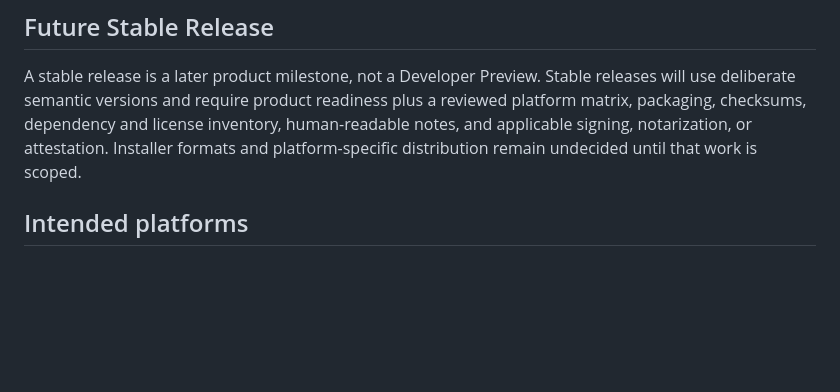
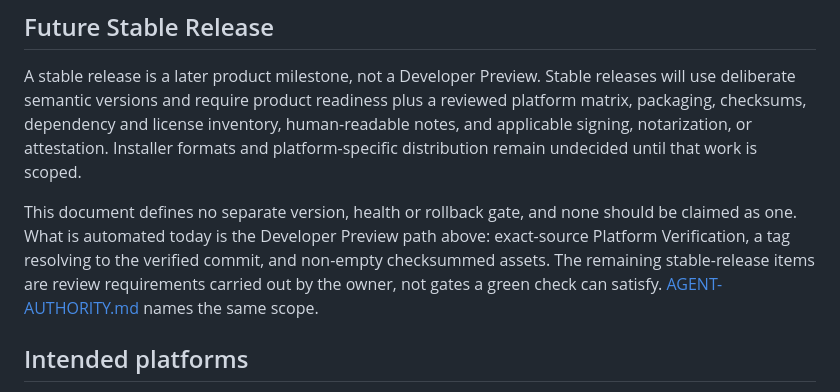
Before and after one commit to huou07/Opencut-Reinforced, a Markdown page: docs/RELEASE.md, the part around the change. GitHub-like rendering; blank space fills up the shorter version.

```diff
--- a/docs/RELEASE.md
+++ b/docs/RELEASE.md
@@ -62,6 +62,8 @@ The attached CLI archives contain `or`/`or.exe` plus safe usage examples, but no
 
 A stable release is a later product milestone, not a Developer Preview. Stable releases will use deliberate semantic versions and require product readiness plus a reviewed platform matrix, packaging, checksums, dependency and license inventory, human-readable notes, and applicable signing, notarization, or attestation. Installer formats and platform-specific distribution remain undecided until that work is scoped.
 
+This document defines no separate version, health or rollback gate, and none should be claimed as one. What is automated today is the Developer Preview path above: exact-source Platform Verification, a tag resolving to the verified commit, and non-empty checksummed assets. The remaining stable-release items are review requirements carried out by the owner, not gates a green check can satisfy. [AGENT-AUTHORITY.md](AGENT-AUTHORITY.md) names the same scope.
+
 ## Intended platforms
 
 - macOS
```
Also changed, not shown: docs/AGENT-AUTHORITY.md (+6 -2 lines).
